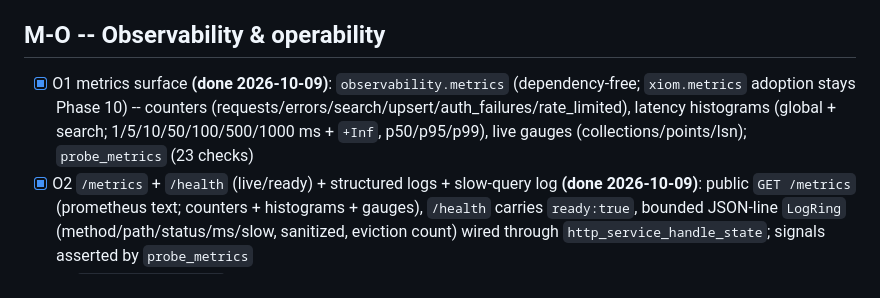
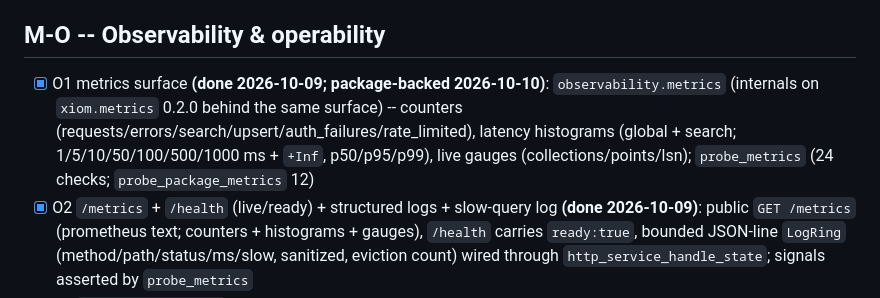
Before and after one commit to xiom-projects/xiom-xvector, a Markdown page: docs/checklists/production-v1.md, the part around the change. GitHub-like rendering.

```diff
--- a/docs/checklists/production-v1.md
+++ b/docs/checklists/production-v1.md
@@ -104,12 +104,13 @@ needed) -> signed commit. Red build = rejection.
 
 ## M-O -- Observability & operability
 
-- [x] O1 metrics surface **(done 2026-10-09)**: `observability.metrics`
-  (dependency-free; `xiom.metrics` adoption stays Phase 10) -- counters
+- [x] O1 metrics surface **(done 2026-10-09; package-backed 2026-10-10)**:
+  `observability.metrics` (internals on `xiom.metrics` 0.2.0 behind the
+  same surface) -- counters
   (requests/errors/search/upsert/auth_failures/rate_limited), latency
   histograms (global + search; 1/5/10/50/100/500/1000 ms + `+Inf`,
   p50/p95/p99), live gauges (collections/points/lsn); `probe_metrics`
-  (23 checks)
+  (24 checks; `probe_package_metrics` 12)
 - [x] O2 `/metrics` + `/health` (live/ready) + structured logs + slow-query
   log **(done 2026-10-09)**: public `GET /metrics` (prometheus text;
   counters + histograms + gauges), `/health` carries `ready:true`, bounded
```
Also changed, not shown: ARCHITECTURE.md (+3 -2 lines), SPEC.md (+26 -14 lines).
